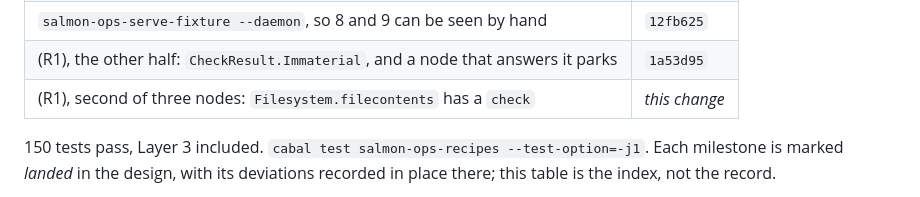
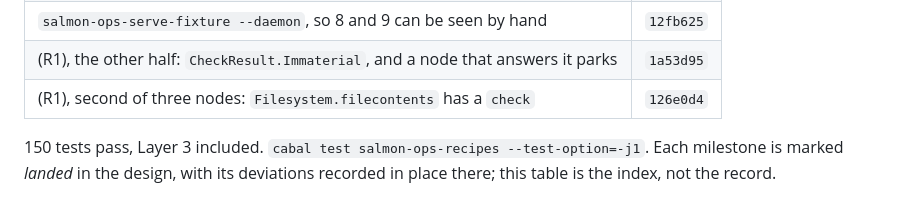
Before and after one commit to lucasdicioccio/salmon, a Markdown page: specs/per-node-state-machines-remaining.md, the part around the change. Rendered like a GitHub page.

Commit message:
Point the status table at the filecontents commit
Co-Authored-By: Claude Opus 5 <noreply@anthropic.com>
Claude-Session: https://claude.ai/code/session_01DgNv7thsZru9HYfTAyGWGt

```diff
--- a/specs/per-node-state-machines-remaining.md
+++ b/specs/per-node-state-machines-remaining.md
@@ -35,7 +35,7 @@ And three things that are not milestones:
 | (I1) fixed: a bounce is believed over a stale check | `f7aec15` |
 | `salmon-ops-serve-fixture --daemon`, so 8 and 9 can be seen by hand | `12fb625` |
 | (R1), the other half: `CheckResult.Immaterial`, and a node that answers it parks | `1a53d95` |
-| (R1), second of three nodes: `Filesystem.filecontents` has a `check` | *this change* |
+| (R1), second of three nodes: `Filesystem.filecontents` has a `check` | `126e0d4` |
 
 150 tests pass, Layer 3 included. `cabal test salmon-ops-recipes --test-option=-j1`.
 Each milestone is marked *landed* in the design, with its deviations recorded
```
